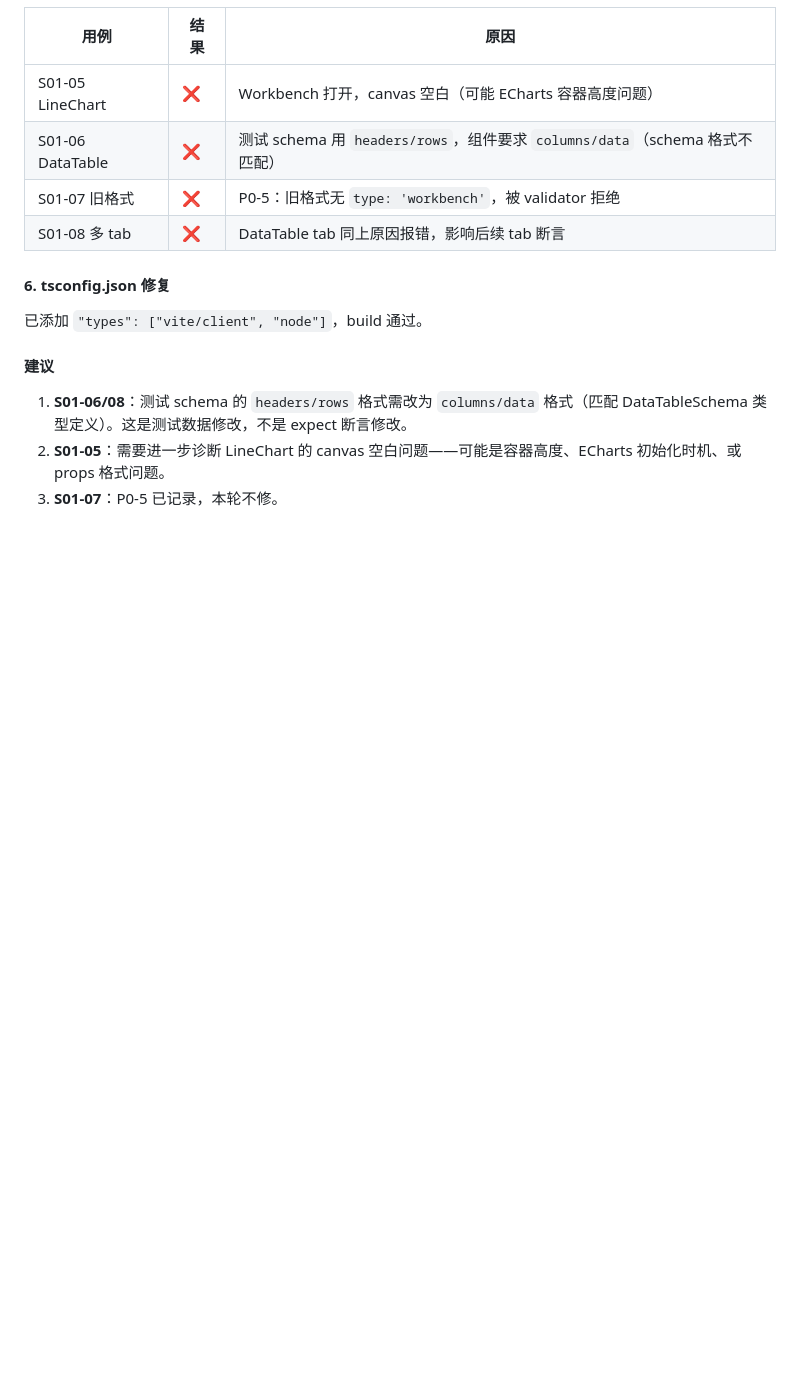
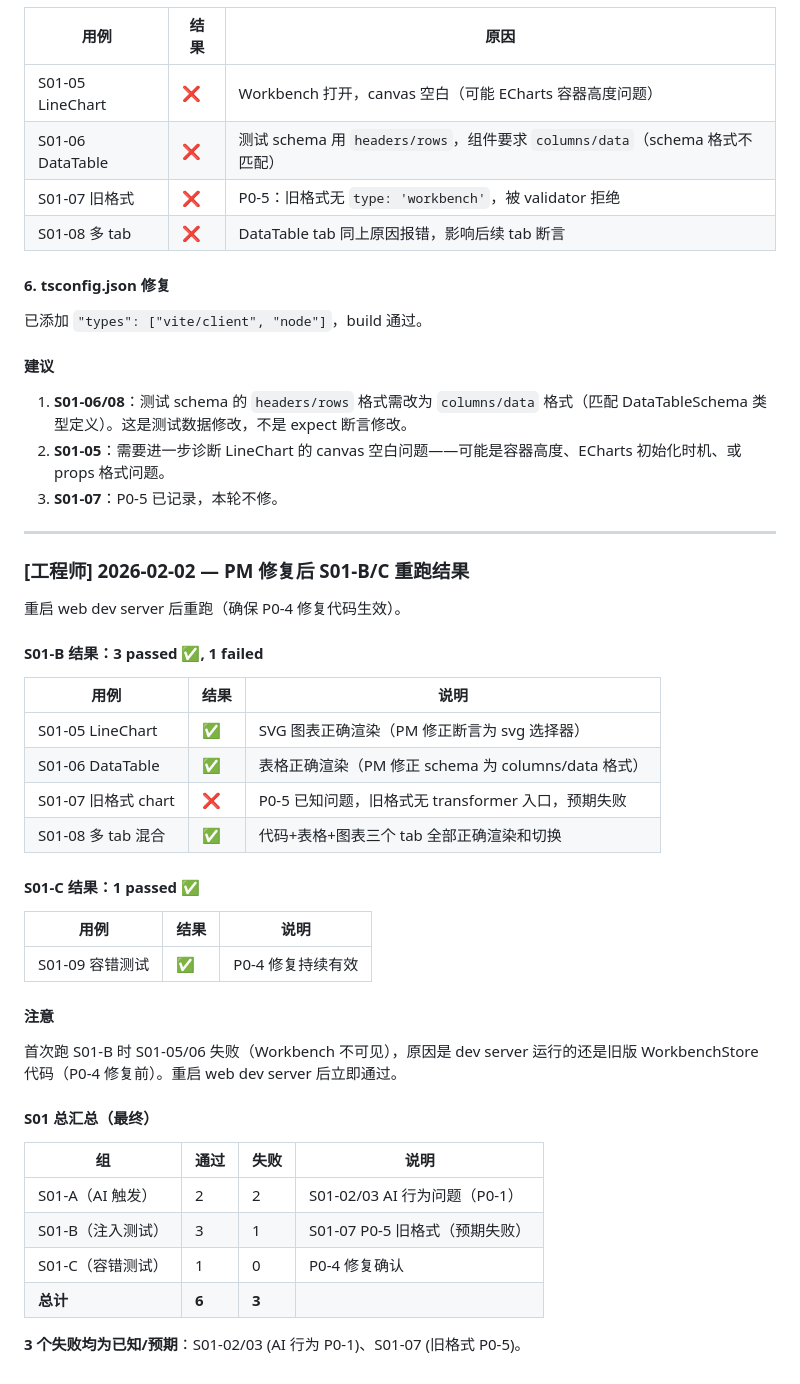
Before and after one commit to lsc0103/lsc-ai, a Markdown page: .claude/pm-engineer-chat.md, the part around the change. GitHub-like rendering; blank space fills up the shorter version.

Commit message:
S01-B/C rerun: 4/5 passed after PM test fixes + server restart
S01-B: 3/4 passed (LineChart SVG, DataTable, multi-tab all pass)
S01-07 remains failed (P0-5 old format, expected)
S01-C: 1/1 passed (P0-4 fix confirmed)

Total S01: 6 passed, 3 failed (all known: P0-1 AI behavior, P0-5 old format)

Co-Authored-By: Claude Opus 4.5 <noreply@anthropic.com>

```diff
--- a/.claude/pm-engineer-chat.md
+++ b/.claude/pm-engineer-chat.md
@@ -571,3 +571,39 @@ DataTable 组件代码完整，接受 `columns: TableColumn[]` + `data: Record<s
 1. **S01-06/08**：测试 schema 的 `headers/rows` 格式需改为 `columns/data` 格式（匹配 DataTableSchema 类型定义）。这是测试数据修改，不是 expect 断言修改。
 2. **S01-05**：需要进一步诊断 LineChart 的 canvas 空白问题——可能是容器高度、ECharts 初始化时机、或 props 格式问题。
 3. **S01-07**：P0-5 已记录，本轮不修。
+
+---
+
+### [工程师] 2026-02-02 — PM 修复后 S01-B/C 重跑结果
+
+重启 web dev server 后重跑（确保 P0-4 修复代码生效）。
+
+#### S01-B 结果：3 passed ✅, 1 failed
+
+| 用例 | 结果 | 说明 |
+|------|------|------|
+| S01-05 LineChart | ✅ | SVG 图表正确渲染（PM 修正断言为 svg 选择器） |
+| S01-06 DataTable | ✅ | 表格正确渲染（PM 修正 schema 为 columns/data 格式） |
+| S01-07 旧格式 chart | ❌ | P0-5 已知问题，旧格式无 transformer 入口，预期失败 |
+| S01-08 多 tab 混合 | ✅ | 代码+表格+图表三个 tab 全部正确渲染和切换 |
+
+#### S01-C 结果：1 passed ✅
+
+| 用例 | 结果 | 说明 |
+|------|------|------|
+| S01-09 容错测试 | ✅ | P0-4 修复持续有效 |
+
+#### 注意
+
+首次跑 S01-B 时 S01-05/06 失败（Workbench 不可见），原因是 dev server 运行的还是旧版 WorkbenchStore 代码（P0-4 修复前）。重启 web dev server 后立即通过。
+
+#### S01 总汇总（最终）
+
+| 组 | 通过 | 失败 | 说明 |
+|----|------|------|------|
+| S01-A（AI 触发） | 2 | 2 | S01-02/03 AI 行为问题（P0-1） |
+| S01-B（注入测试） | 3 | 1 | S01-07 P0-5 旧格式（预期失败） |
+| S01-C（容错测试） | 1 | 0 | P0-4 修复确认 |
+| **总计** | **6** | **3** | |
+
+**3 个失败均为已知/预期**：S01-02/03 (AI 行为 P0-1)、S01-07 (旧格式 P0-5)。
```
